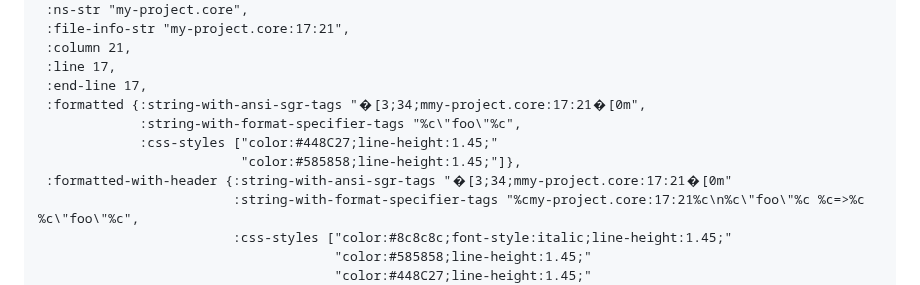
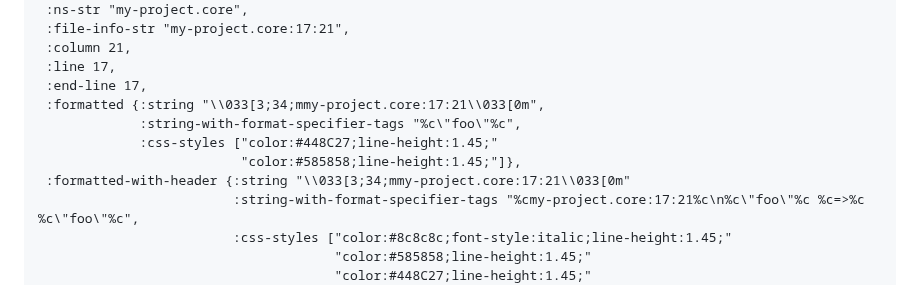
Before and after one commit to paintparty/fireworks, a Markdown page: README.md, the part around the change. Rendered like a GitHub page.

```diff
--- a/README.md
+++ b/README.md
@@ -421,11 +421,11 @@ If you just want the formatted string, and/or other data that **`fireworks.core/
  :column 21,
  :line 17,
  :end-line 17,
- :formatted {:string-with-ansi-sgr-tags "�[3;34;mmy-project.core:17:21�[0m",
+ :formatted {:string "\\033[3;34;mmy-project.core:17:21\\033[0m",
              :string-with-format-specifier-tags "%c\"foo\"%c",
              :css-styles ["color:#448C27;line-height:1.45;"
                           "color:#585858;line-height:1.45;"]},
- :formatted-with-header {:string-with-ansi-sgr-tags "�[3;34;mmy-project.core:17:21�[0m"
+ :formatted-with-header {:string "\\033[3;34;mmy-project.core:17:21\\033[0m"
                          :string-with-format-specifier-tags "%cmy-project.core:17:21%c\n%c\"foo\"%c %c=>%c %c\"foo\"%c",
                          :css-styles ["color:#8c8c8c;font-style:italic;line-height:1.45;"
                                       "color:#585858;line-height:1.45;"
```
Also changed, not shown: CHANGELOG.md (+25 -3 lines).
